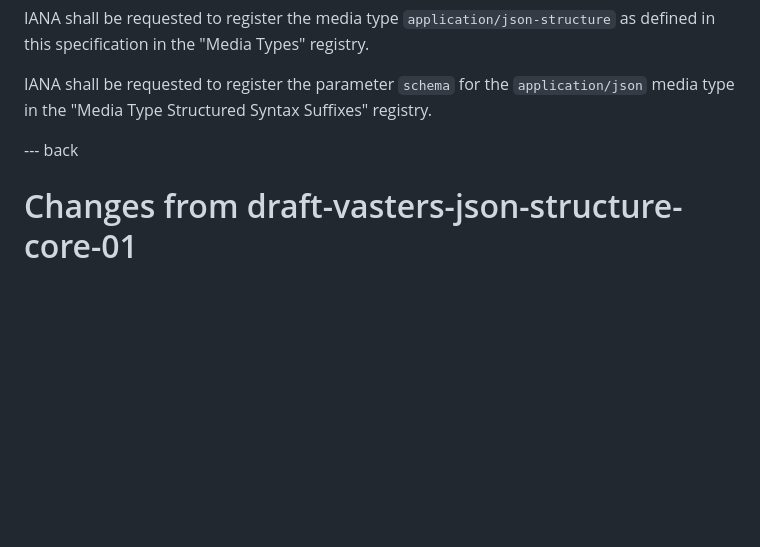
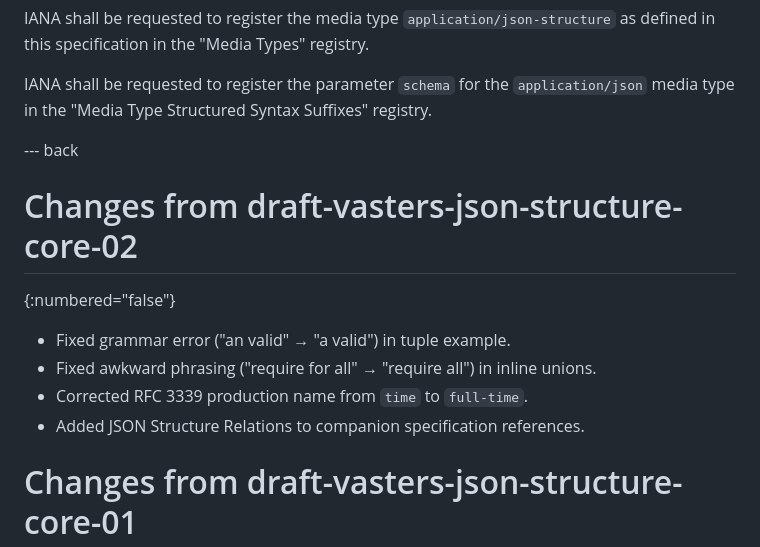
Before and after one commit to json-structure/core, a Markdown page: draft-vasters-json-structure-core.md, the part around the change. Rendered like a GitHub page; blank space fills up the shorter version.

Commit message:
Update changes section for draft-03
Co-authored-by: Copilot <223556219+Copilot@users.noreply.github.com>

```diff
--- a/draft-vasters-json-structure-core.md
+++ b/draft-vasters-json-structure-core.md
@@ -1845,6 +1845,14 @@ registry.
 
 --- back
 
+# Changes from draft-vasters-json-structure-core-02
+{:numbered="false"}
+
+- Fixed grammar error ("an valid" → "a valid") in tuple example.
+- Fixed awkward phrasing ("require for all" → "require all") in inline unions.
+- Corrected RFC 3339 production name from `time` to `full-time`.
+- Added JSON Structure Relations to companion specification references.
+
 # Changes from draft-vasters-json-structure-core-01
 {:numbered="false"}
 
```
